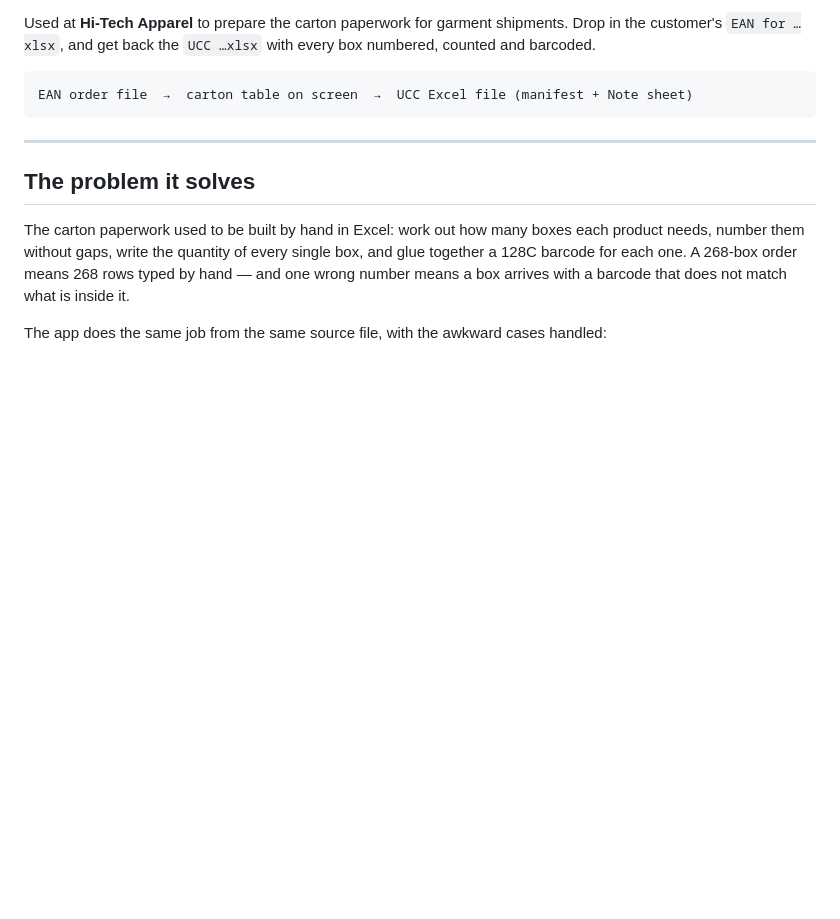
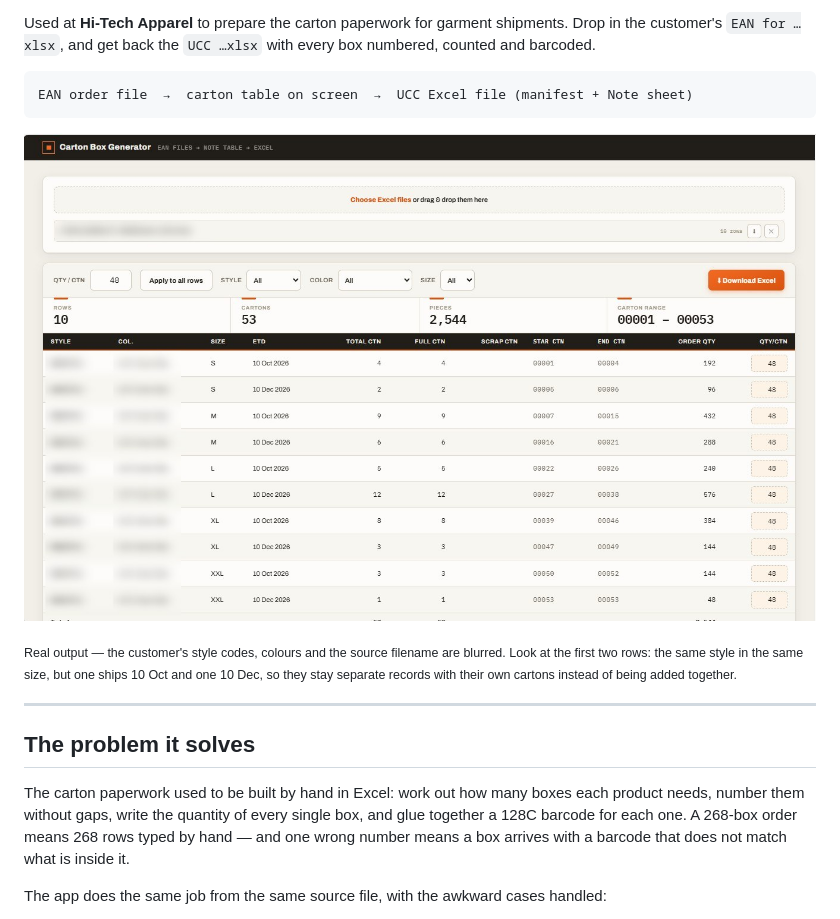
Before and after one commit to RkariNaJA/Carton-Box-Generator, a Markdown page: README.md, the part around the change. Drawn GitHub-style; pictures changed too: docs/images/carton-box-generator.jpg (added); blank space fills up the shorter version.

Commit message:
Add a screenshot to the README, with the customer data blurred
A landing page reads better with a picture of the thing running. The
screenshots are the real app on real order files, so every field that
identifies a customer, order or product is mosaicked and blurred before the
image is committed — filenames, POs, SKUs, EAN-13s, style/Orli codes and
colour names (internal server addresses, for the dashboard).

The un-touched originals stay in docs/images/raw/, which .gitignore now
excludes, so only the blurred images can ever be pushed.

Co-Authored-By: Claude Opus 5 (1M context) <noreply@anthropic.com>

````diff
--- a/README.md
+++ b/README.md
@@ -20,6 +20,12 @@ barcoded.
 ```
 EAN order file  →  carton table on screen  →  UCC Excel file (manifest + Note sheet)
 ```
+
+![The carton table, with two shipping dates for the same style kept apart](docs/images/carton-box-generator.jpg)
+
+<sub>Real output — the customer's style codes, colours and the source filename are blurred. Look at
+the first two rows: the same style in the same size, but one ships 10 Oct and one 10 Dec, so they
+stay separate records with their own cartons instead of being added together.</sub>
 
 ---
 
````
Also changed, not shown: 1 other file.
